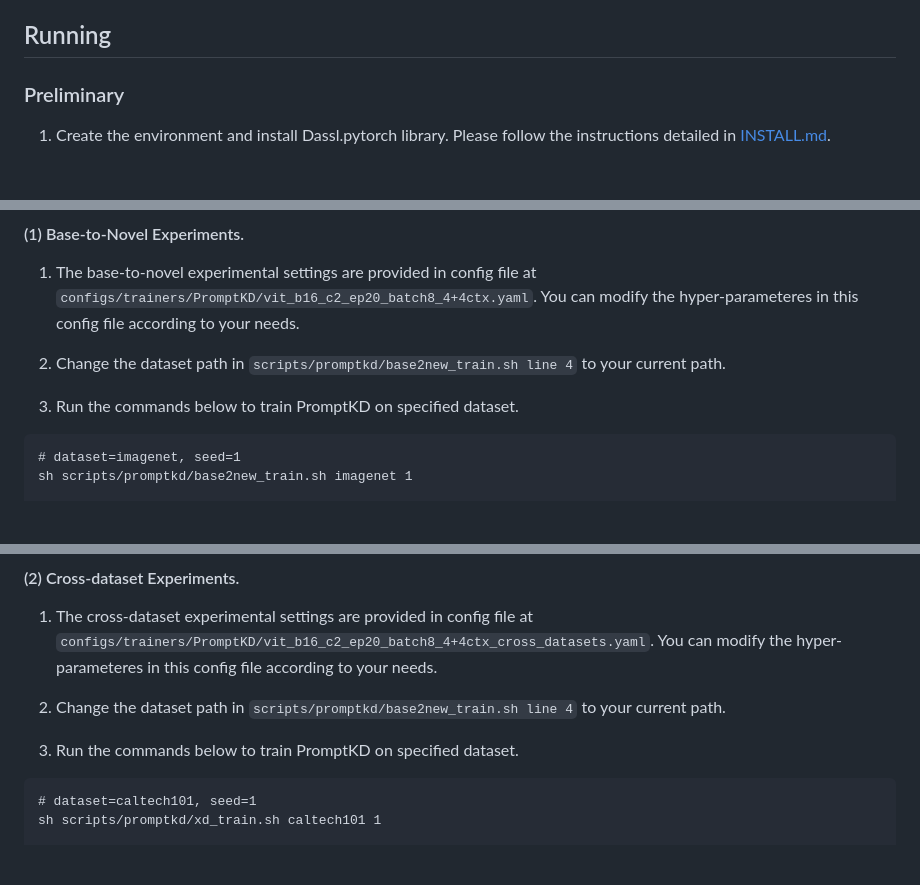
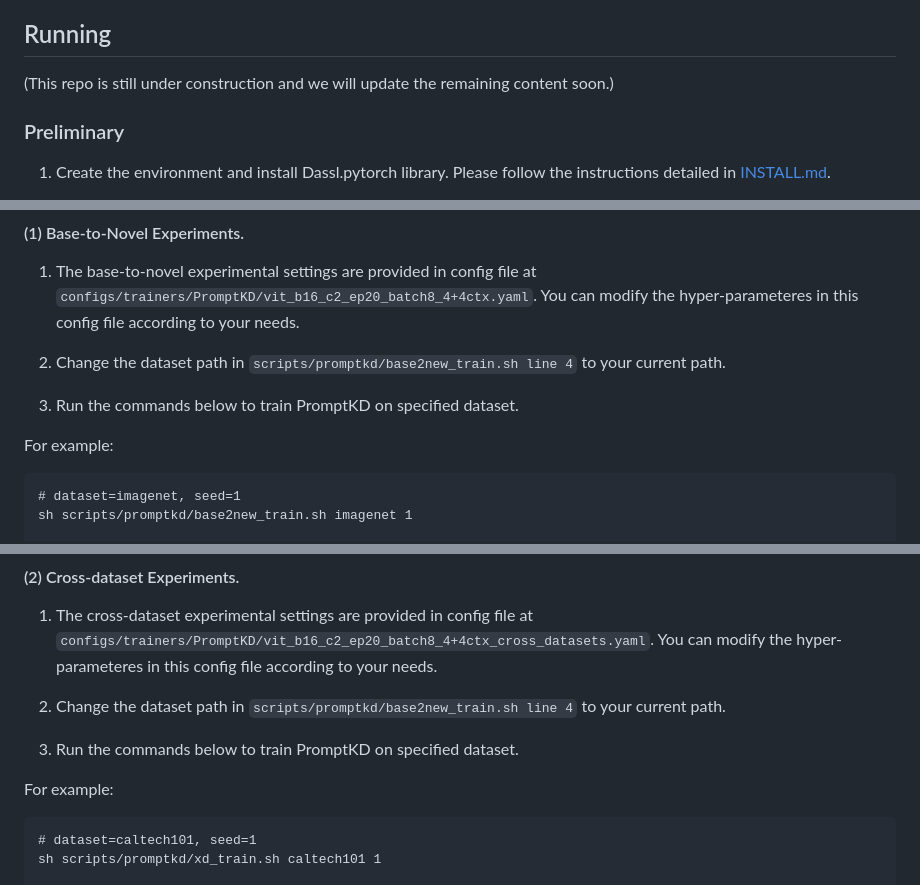
Before and after one commit to zhengli97/PromptKD, a Markdown page: README.md, 3 parts joined by grey strips. GitHub-like rendering; blank space fills up the shorter version.

````diff
--- a/README.md
+++ b/README.md
@@ -69,6 +69,8 @@ The source model is trained on ImageNet. "ZSL" denotes the setting type for Zero
 
 ## Running
 
+(This repo is still under construction and we will update the remaining content soon.)
+
 ### Preliminary
 
 1. Create the environment and install Dassl.pytorch library. Please follow the instructions detailed in [INSTALL.md](docs/INSTALL.md).
@@ -93,6 +95,7 @@ Our pre-trained teacher models are available at [[Baidu Yun](https://pan.baidu.c
 
 3. Run the commands below to train PromptKD on specified dataset.
 
+For example:
 ```
 # dataset=imagenet, seed=1
 sh scripts/promptkd/base2new_train.sh imagenet 1
@@ -117,6 +120,7 @@ sh scripts/promptkd/base2new_train.sh caltech101 1
 
 3. Run the commands below to train PromptKD on specified dataset.
 
+For example:
 ```
 # dataset=caltech101, seed=1
 sh scripts/promptkd/xd_train.sh caltech101 1
````
Also changed, not shown: other parts of README.md (+1 -0 lines).
